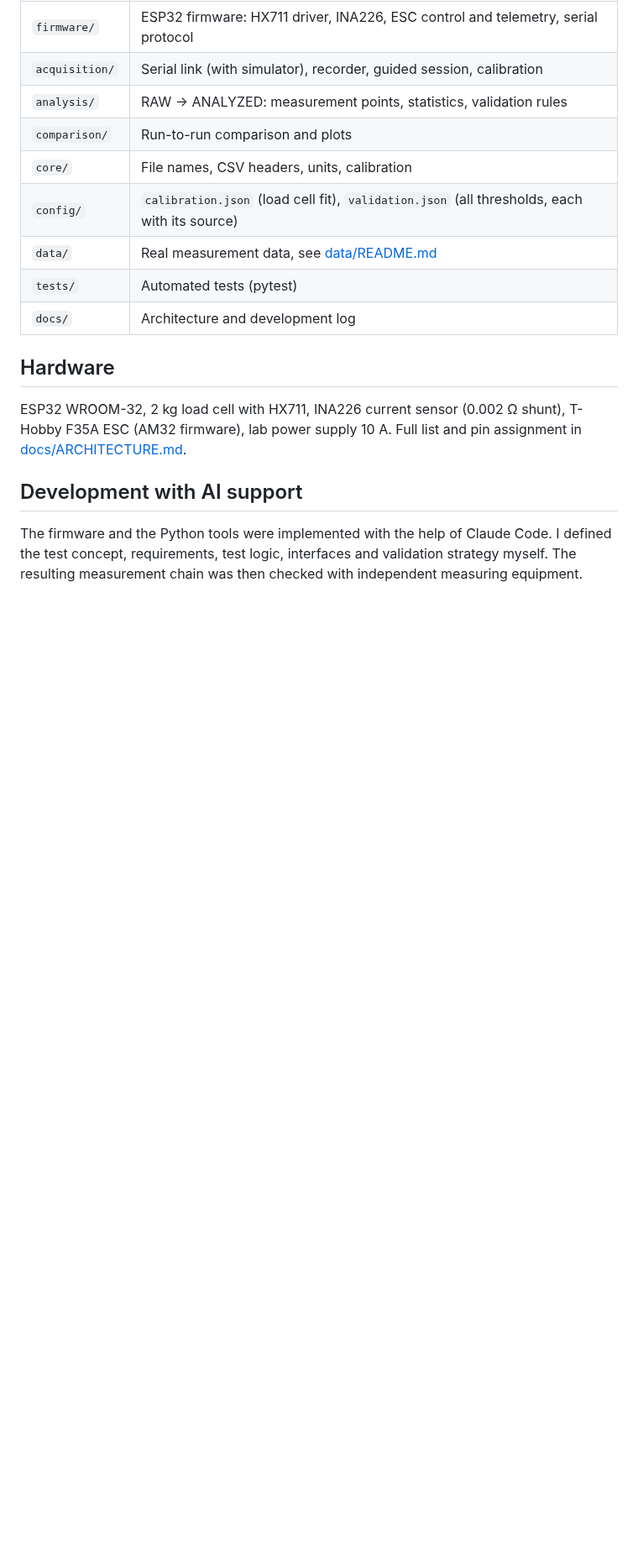
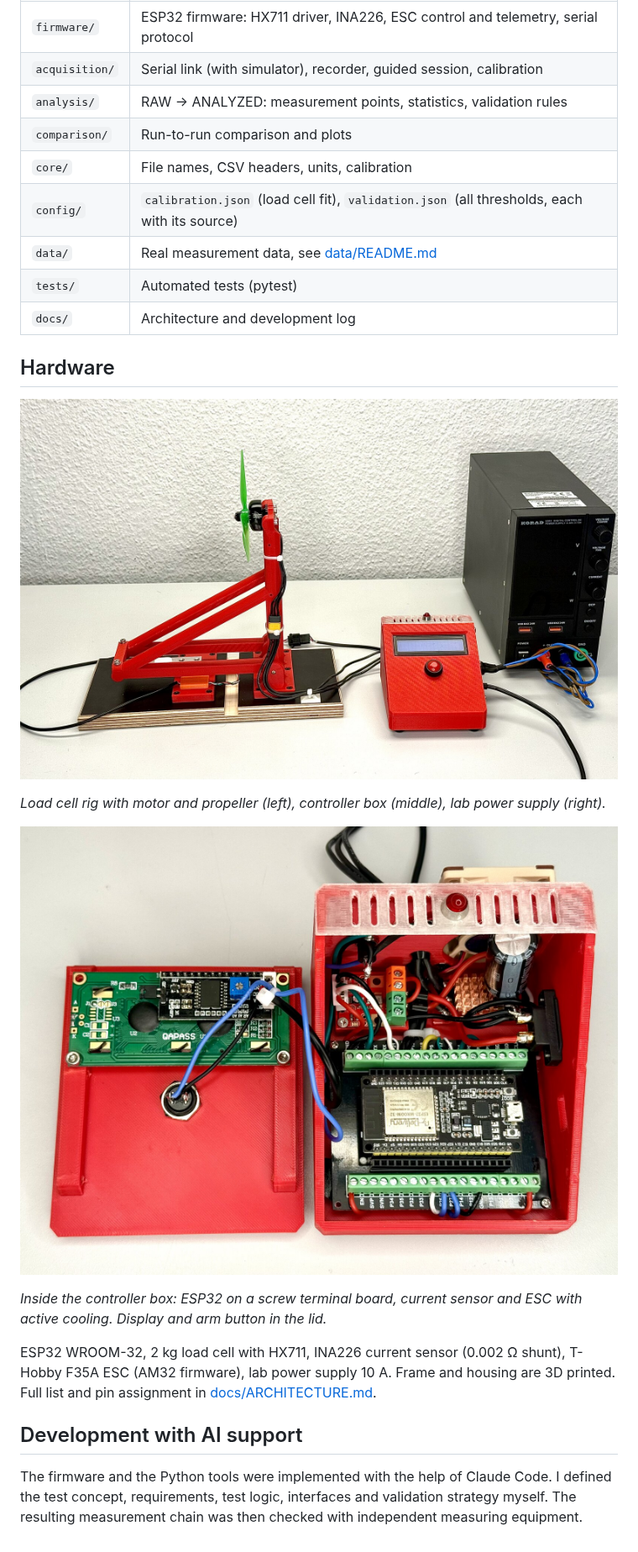
Before and after one commit to ynnklx/testbench, a Markdown page: README.md, the part around one of its changes. Shown at 84% size. Drawn GitHub-style; pictures changed too: docs/images/controller.jpg (added), docs/images/setup.jpg (added); blank space fills up the shorter version.

Commit message:
README: add CAD rendering, photos of the setup and live view screenshot
Co-Authored-By: Claude Opus 5.5 <noreply@anthropic.com>

```diff
--- a/README.md
+++ b/README.md
@@ -108,9 +114,20 @@ Run `python testbench.py <command> --help` for all options.
 
 ## Hardware
 
+![Complete setup with lab power supply](docs/images/setup.jpg)
+
+*Load cell rig with motor and propeller (left), controller box (middle),
+lab power supply (right).*
+
+![Controller box opened](docs/images/controller.jpg)
+
+*Inside the controller box: ESP32 on a screw terminal board, current sensor
+and ESC with active cooling. Display and arm button in the lid.*
+
 ESP32 WROOM-32, 2 kg load cell with HX711, INA226 current sensor
 (0.002 Ω shunt), T-Hobby F35A ESC (AM32 firmware), lab power supply 10 A.
-Full list and pin assignment in [docs/ARCHITECTURE.md](docs/ARCHITECTURE.md#hardware).
+Frame and housing are 3D printed. Full list and pin assignment in
+[docs/ARCHITECTURE.md](docs/ARCHITECTURE.md#hardware).
 
 ## Development with AI support
 
```
Also changed, not shown: other parts of README.md (+6 -0 lines), docs/images/session_live_view.png (added), docs/images/title_render.png (added).
